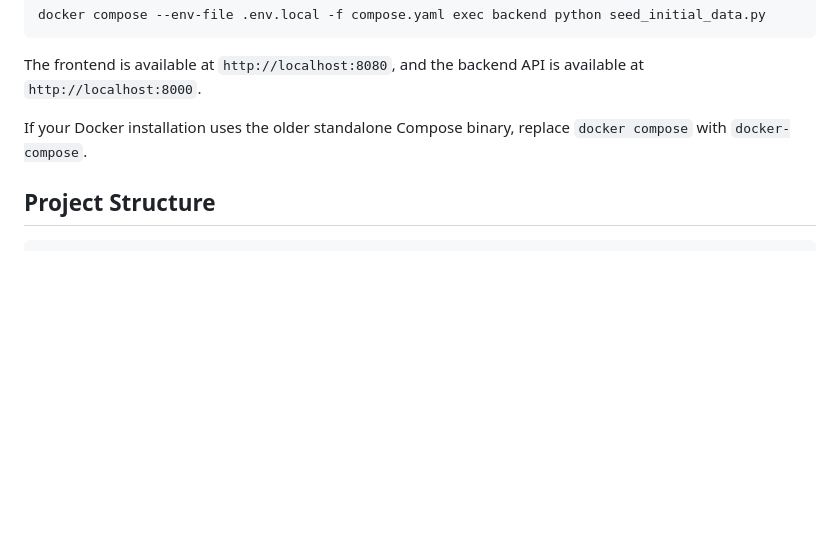
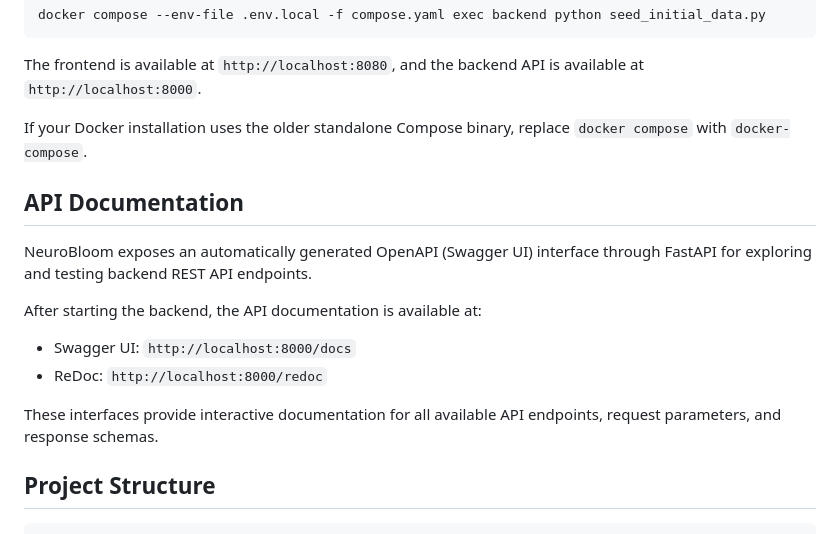
Before and after one commit to Adit-Mugdha-das/NeuroBloom, a Markdown page: README.md, the part around the change. GitHub-like rendering; blank space fills up the shorter version.

Commit message:
Add API documentation section to README
Added API documentation section with Swagger UI and ReDoc links.

````diff
--- a/README.md
+++ b/README.md
@@ -119,6 +119,17 @@ The frontend is available at `http://localhost:8080`, and the backend API is ava
 
 If your Docker installation uses the older standalone Compose binary, replace `docker compose` with `docker-compose`.
 
+## API Documentation
+
+NeuroBloom exposes an automatically generated OpenAPI (Swagger UI) interface through FastAPI for exploring and testing backend REST API endpoints.
+
+After starting the backend, the API documentation is available at:
+
+- Swagger UI: `http://localhost:8000/docs`
+- ReDoc: `http://localhost:8000/redoc`
+
+These interfaces provide interactive documentation for all available API endpoints, request parameters, and response schemas.
+
 ## Project Structure
 
 ```text
````
